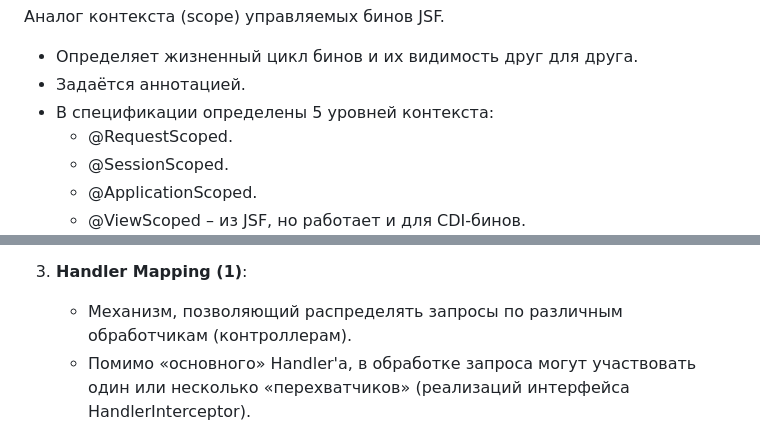
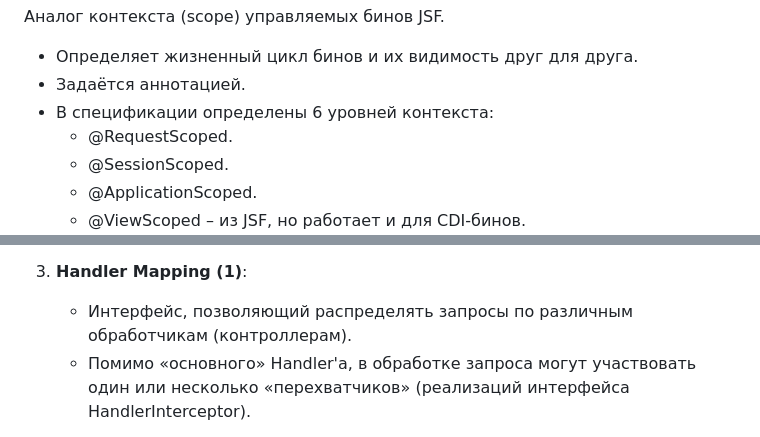
Before and after one commit to eliteSufferer/ITMO_Studies, a Markdown page: Web/rubezka#2.md, 2 parts joined by grey strips. GitHub-like rendering.

```diff
--- a/Web/rubezka#2.md
+++ b/Web/rubezka#2.md
@@ -408,7 +408,7 @@ public void doSomething() {
 - Определяет жизненный цикл бинов и их видимость друг для
 друга.
 - Задаётся аннотацией.
-- В спецификации определены 5 уровней контекста:
+- В спецификации определены 6 уровней контекста:
   - @RequestScoped.
   - @SessionScoped.
   - @ApplicationScoped.
@@ -1092,7 +1113,7 @@ Spring Web MVC – “базовый” фреймворк в составе Spr
    - Обычный сервлет – конфигурируется в web.xml.
 
 3. **Handler Mapping (1)**:
-   - Механизм, позволяющий распределять запросы по различным обработчикам (контроллерам).
+   - Интерфейс, позволяющий распределять запросы по различным обработчикам (контроллерам).
    - Помимо «основного» Handler'а, в обработке
 запроса могут участвовать один или несколько
 «перехватчиков» (реализаций интерфейса HandlerInterceptor).
```
Also changed, not shown: other parts of Web/rubezka#2.md (+87 -73 lines).
